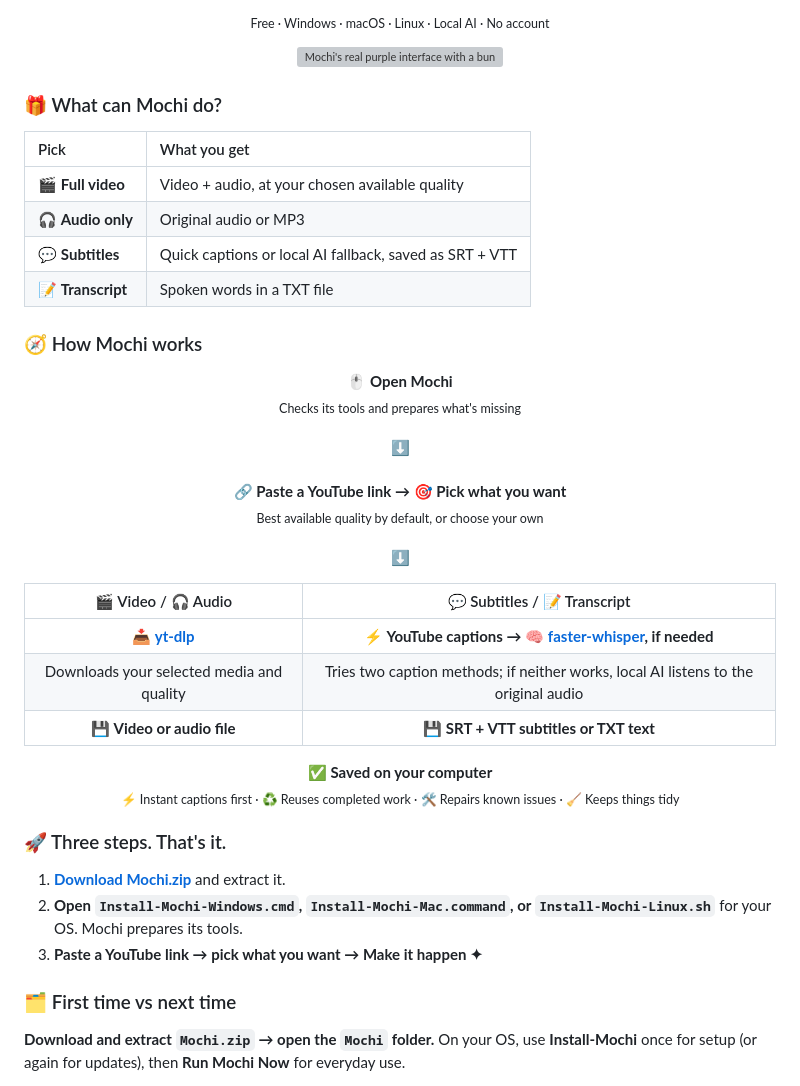
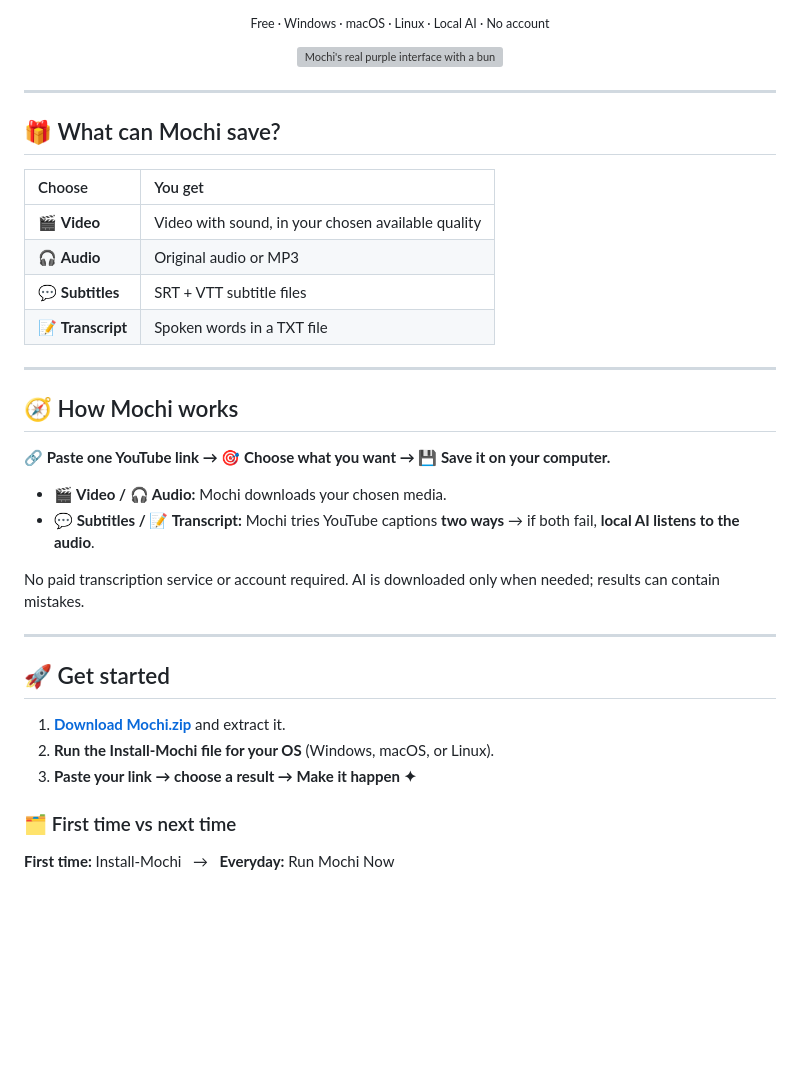
Before and after one commit to Unknown-1Hacker/mochi-video-downloader-ai-transcriber, a Markdown page: README.md, the part around one of its changes. Drawn GitHub-style; blank space fills up the shorter version; grey boxes are pictures that could not be loaded.

```diff
--- a/README.md
+++ b/README.md
@@ -17,45 +17,38 @@
   <img src="docs/mochi-interface.webp" width="940" alt="Mochi's real purple interface with a bunny above the video link box and four simple download choices" />
 </p>
 
-### 🎁 What can Mochi do?
+---
 
-| Pick | What you get |
+## 🎁 What can Mochi save?
+
+| Choose | You get |
 |:--|:--|
-| 🎬 **Full video** | Video + audio, at your chosen available quality |
-| 🎧 **Audio only** | Original audio or MP3 |
-| 💬 **Subtitles** | Quick captions or local AI fallback, saved as SRT + VTT |
+| 🎬 **Video** | Video with sound, in your chosen available quality |
+| 🎧 **Audio** | Original audio or MP3 |
+| 💬 **Subtitles** | SRT + VTT subtitle files |
 | 📝 **Transcript** | Spoken words in a TXT file |
 
-### 🧭 How Mochi works
+---
 
-<p align="center">
-  <strong>🖱️ Open Mochi</strong><br/>
-  <sub>Checks its tools and prepares what's missing</sub><br/><br/>
-  ⬇️<br/><br/>
-  <strong>🔗 Paste a YouTube link → 🎯 Pick what you want</strong><br/>
-  <sub>Best available quality by default, or choose your own</sub><br/><br/>
-  ⬇️
-</p>
+## 🧭 How Mochi works
 
-| 🎬 Video / 🎧 Audio | 💬 Subtitles / 📝 Transcript |
-|:---:|:---:|
-| **📥 [yt-dlp](https://github.com/yt-dlp/yt-dlp)** | **⚡ YouTube captions → 🧠 [faster-whisper](https://github.com/SYSTRAN/faster-whisper), if needed** |
-| Downloads your selected media and quality | Tries two caption methods; if neither works, local AI listens to the original audio |
-| **💾 Video or audio file** | **💾 SRT + VTT subtitles or TXT text** |
+**🔗 Paste one YouTube link → 🎯 Choose what you want → 💾 Save it on your computer.**
 
-<p align="center">
-  <strong>✅ Saved on your computer</strong><br/>
-  <sub>⚡ Instant captions first · ♻️ Reuses completed work · 🛠️ Repairs known issues · 🧹 Keeps things tidy</sub>
-</p>
+- **🎬 Video / 🎧 Audio:** Mochi downloads your chosen media.
+- **💬 Subtitles / 📝 Transcript:** Mochi tries YouTube captions **two ways** → if both fail, **local AI listens to the audio**.
 
-### 🚀 Three steps. That's it.
+No paid transcription service or account required. AI is downloaded only when needed; results can contain mistakes.
+
+---
+
+## 🚀 Get started
 
 1. **[Download Mochi.zip](https://github.com/Unknown-1Hacker/mochi-video-downloader-ai-transcriber/releases/latest/download/Mochi.zip)** and extract it.
-2. **Open `Install-Mochi-Windows.cmd`, `Install-Mochi-Mac.command`, or `Install-Mochi-Linux.sh`** for your OS. Mochi prepares its tools.
-3. **Paste a YouTube link → pick what you want → Make it happen ✦**
+2. **Run the Install-Mochi file for your OS** (Windows, macOS, or Linux).
+3. **Paste your link → choose a result → Make it happen ✦**
 
 ### 🗂 First time vs next time
 
-**Download and extract `Mochi.zip` → open the `Mochi` folder.** On your OS, use **Install-Mochi** once for setup (or again for updates), then **Run Mochi Now** for everyday use.
+**First time:** Install-Mochi &nbsp; → &nbsp; **Everyday:** Run Mochi Now
 
 <p align="center">
```
Also changed, not shown: other parts of README.md (+42 -30 lines).
